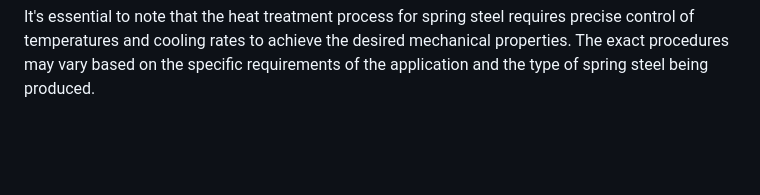
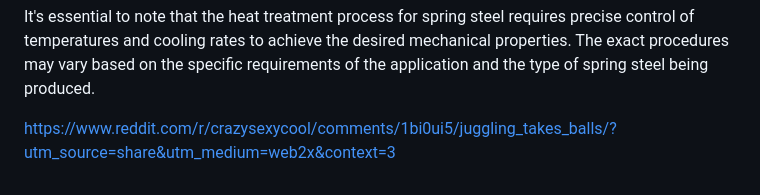
Before and after one commit to docPoacher/hello-world, a Markdown page: links.md, the part around the change. Rendered like a GitHub page; folded sections open; blank space fills up the shorter version.

```diff
--- a/links.md
+++ b/links.md
@@ -37,3 +37,6 @@ To produce spring steel, a specific type of steel known for its elastic properti
 The specific temperatures and durations for annealing, quenching, and tempering vary depending on the desired properties of the spring steel and the alloy used. The goal is to achieve a balance between hardness and flexibility, allowing the steel to exhibit the necessary spring characteristics.
 
 It's essential to note that the heat treatment process for spring steel requires precise control of temperatures and cooling rates to achieve the desired mechanical properties. The exact procedures may vary based on the specific requirements of the application and the type of spring steel being produced.</details>
+
+
+https://www.reddit.com/r/crazysexycool/comments/1bi0ui5/juggling_takes_balls/?utm_source=share&utm_medium=web2x&context=3
```
